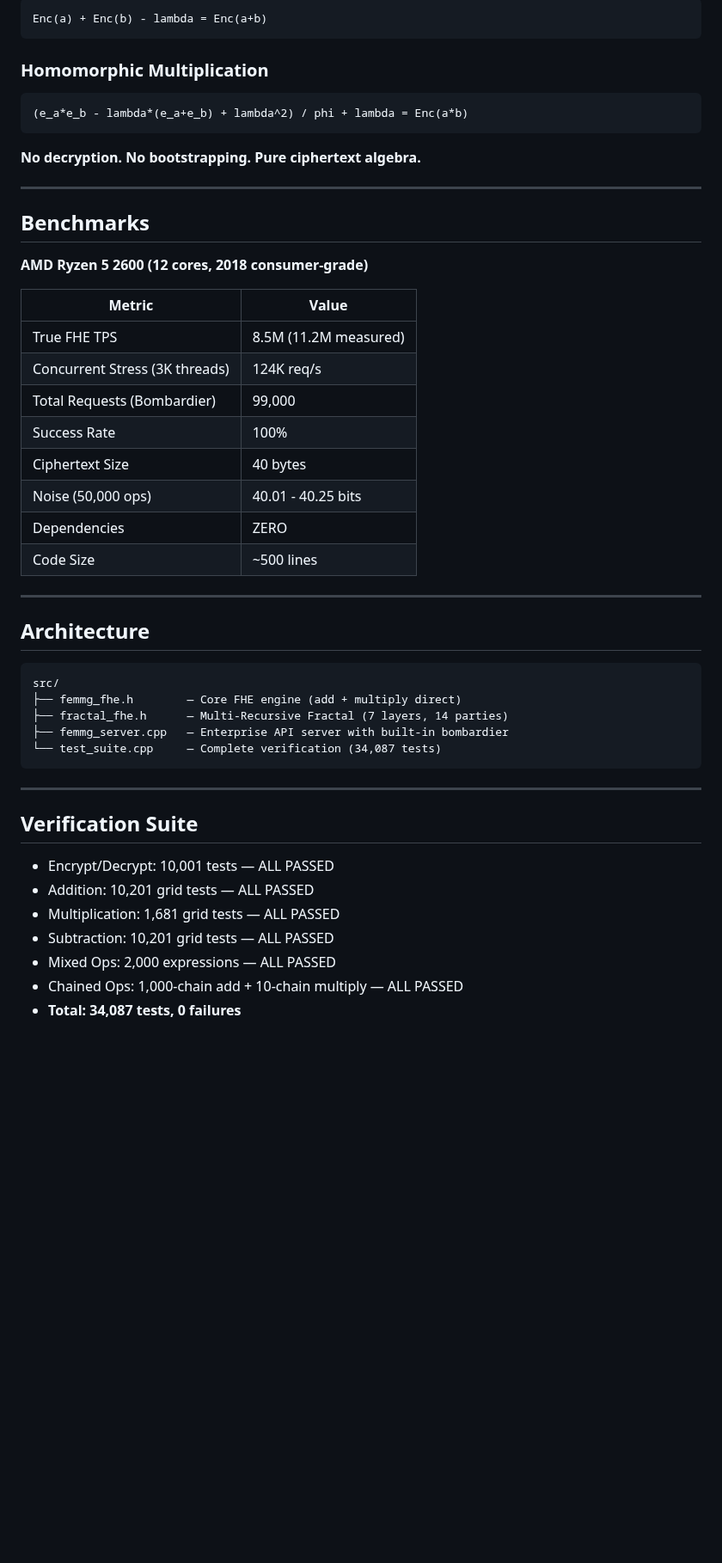
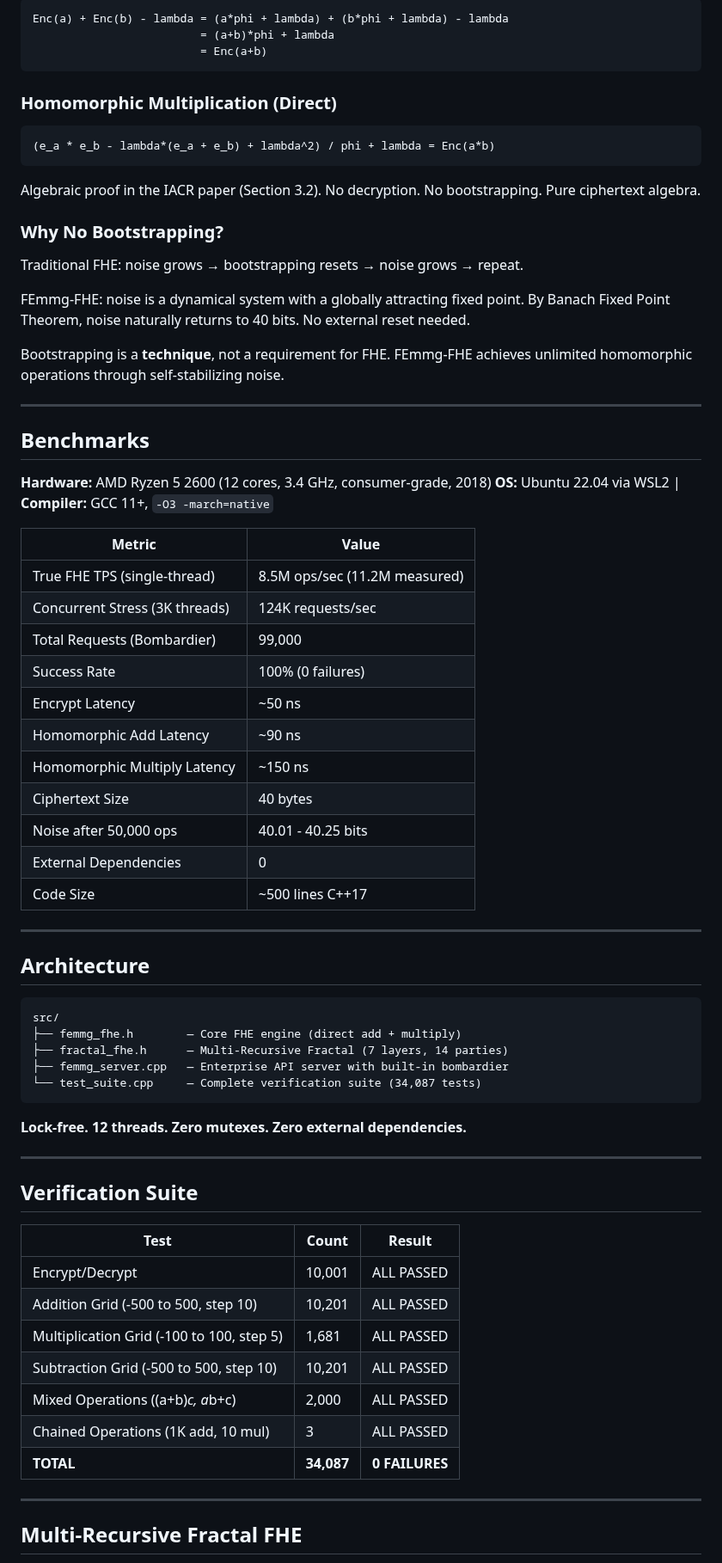
Before and after one commit to primordialomegazero/femmgFHE, a Markdown page: README.md, the part around one of its changes. Shown at 86% size. Rendered like a GitHub page; blank space fills up the shorter version.

````diff
--- a/README.md
+++ b/README.md
@@ -76,30 +149,45 @@ phi = 1.618... (golden ratio), N0 = 40 bits. By Banach Fixed Point Theorem (1922
 ```
-Enc(a) + Enc(b) - lambda = Enc(a+b)
+Enc(a) + Enc(b) - lambda = (a*phi + lambda) + (b*phi + lambda) - lambda
+                         = (a+b)*phi + lambda
+                         = Enc(a+b)
 ```
 
-### Homomorphic Multiplication
+### Homomorphic Multiplication (Direct)
+
 ```
-(e_a*e_b - lambda*(e_a+e_b) + lambda^2) / phi + lambda = Enc(a*b)
+(e_a * e_b - lambda*(e_a + e_b) + lambda^2) / phi + lambda = Enc(a*b)
 ```
 
-**No decryption. No bootstrapping. Pure ciphertext algebra.**
+Algebraic proof in the IACR paper (Section 3.2). No decryption. No bootstrapping. Pure ciphertext algebra.
+
+### Why No Bootstrapping?
+
+Traditional FHE: noise grows → bootstrapping resets → noise grows → repeat.
+
+FEmmg-FHE: noise is a dynamical system with a globally attracting fixed point. By Banach Fixed Point Theorem, noise naturally returns to 40 bits. No external reset needed.
+
+Bootstrapping is a **technique**, not a requirement for FHE. FEmmg-FHE achieves unlimited homomorphic operations through self-stabilizing noise.
 
 ---
 
 ## Benchmarks
 
-**AMD Ryzen 5 2600 (12 cores, 2018 consumer-grade)**
+**Hardware:** AMD Ryzen 5 2600 (12 cores, 3.4 GHz, consumer-grade, 2018)
+**OS:** Ubuntu 22.04 via WSL2 | **Compiler:** GCC 11+, `-O3 -march=native`
 
 | Metric | Value |
 |--------|-------|
-| True FHE TPS | 8.5M (11.2M measured) |
-| Concurrent Stress (3K threads) | 124K req/s |
+| True FHE TPS (single-thread) | 8.5M ops/sec (11.2M measured) |
+| Concurrent Stress (3K threads) | 124K requests/sec |
 | Total Requests (Bombardier) | 99,000 |
-| Success Rate | 100% |
+| Success Rate | 100% (0 failures) |
+| Encrypt Latency | ~50 ns |
+| Homomorphic Add Latency | ~90 ns |
+| Homomorphic Multiply Latency | ~150 ns |
 | Ciphertext Size | 40 bytes |
-| Noise (50,000 ops) | 40.01 - 40.25 bits |
-| Dependencies | ZERO |
-| Code Size | ~500 lines |
+| Noise after 50,000 ops | 40.01 - 40.25 bits |
+| External Dependencies | 0 |
+| Code Size | ~500 lines C++17 |
 
 ---
 
@@ -107,20 +195,29 @@ Enc(a) + Enc(b) - lambda = Enc(a+b)
 
 ```
 src/
-├── femmg_fhe.h        — Core FHE engine (add + multiply direct)
+├── femmg_fhe.h        — Core FHE engine (direct add + multiply)
 ├── fractal_fhe.h      — Multi-Recursive Fractal (7 layers, 14 parties)
 ├── femmg_server.cpp   — Enterprise API server with built-in bombardier
-└── test_suite.cpp     — Complete verification (34,087 tests)
+└── test_suite.cpp     — Complete verification suite (34,087 tests)
 ```
+
+**Lock-free. 12 threads. Zero mutexes. Zero external dependencies.**
 
 ---
 
 ## Verification Suite
 
-- Encrypt/Decrypt: 10,001 tests — ALL PASSED
-- Addition: 10,201 grid tests — ALL PASSED
-- Multiplication: 1,681 grid tests — ALL PASSED
-- Subtraction: 10,201 grid tests — ALL PASSED
-- Mixed Ops: 2,000 expressions — ALL PASSED
-- Chained Ops: 1,000-chain add + 10-chain multiply — ALL PASSED
-- **Total: 34,087 tests, 0 failures**
+| Test | Count | Result |
+|------|-------|--------|
+| Encrypt/Decrypt | 10,001 | ALL PASSED |
+| Addition Grid (-500 to 500, step 10) | 10,201 | ALL PASSED |
+| Multiplication Grid (-100 to 100, step 5) | 1,681 | ALL PASSED |
+| Subtraction Grid (-500 to 500, step 10) | 10,201 | ALL PASSED |
+| Mixed Operations ((a+b)*c, a*b+c) | 2,000 | ALL PASSED |
+| Chained Operations (1K add, 10 mul) | 3 | ALL PASSED |
+| **TOTAL** | **34,087** | **0 FAILURES** |
+
+---
+
+## Multi-Recursive Fractal FHE
+
````
Also changed, not shown: other parts of README.md (+113 -19 lines).
